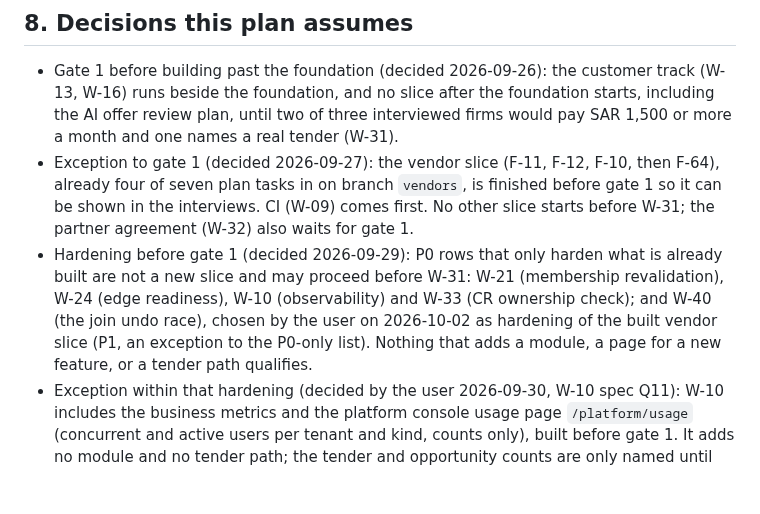
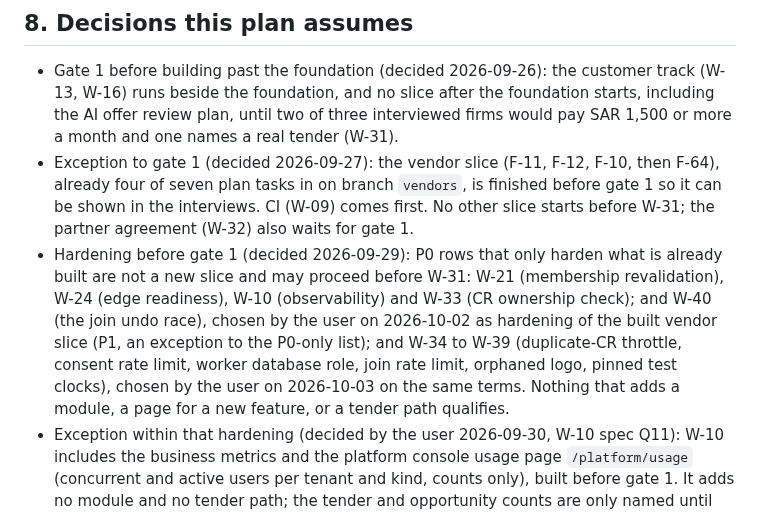
Before and after one commit to AhmedAssaf/ERP, a Markdown page: docs/05-mvp-scope.md, the part around the change. GitHub-like rendering; blank space fills up the shorter version.

Commit message:
docs/05, docs/09: W-34 to W-39 may proceed before gate 1 as hardening (chosen by the user 2026-10-03)

```diff
--- a/docs/05-mvp-scope.md
+++ b/docs/05-mvp-scope.md
@@ -171,7 +171,7 @@ About 18 weeks from first spike to the live tender at the durations shown (one w
 
 - Gate 1 before building past the foundation (decided 2026-09-26): the customer track (W-13, W-16) runs beside the foundation, and no slice after the foundation starts, including the AI offer review plan, until two of three interviewed firms would pay SAR 1,500 or more a month and one names a real tender (W-31).
 - Exception to gate 1 (decided 2026-09-27): the vendor slice (F-11, F-12, F-10, then F-64), already four of seven plan tasks in on branch `vendors`, is finished before gate 1 so it can be shown in the interviews. CI (W-09) comes first. No other slice starts before W-31; the partner agreement (W-32) also waits for gate 1.
-- Hardening before gate 1 (decided 2026-09-29): P0 rows that only harden what is already built are not a new slice and may proceed before W-31: W-21 (membership revalidation), W-24 (edge readiness), W-10 (observability) and W-33 (CR ownership check); and W-40 (the join undo race), chosen by the user on 2026-10-02 as hardening of the built vendor slice (P1, an exception to the P0-only list). Nothing that adds a module, a page for a new feature, or a tender path qualifies.
+- Hardening before gate 1 (decided 2026-09-29): P0 rows that only harden what is already built are not a new slice and may proceed before W-31: W-21 (membership revalidation), W-24 (edge readiness), W-10 (observability) and W-33 (CR ownership check); and W-40 (the join undo race), chosen by the user on 2026-10-02 as hardening of the built vendor slice (P1, an exception to the P0-only list); and W-34 to W-39 (duplicate-CR throttle, consent rate limit, worker database role, join rate limit, orphaned logo, pinned test clocks), chosen by the user on 2026-10-03 on the same terms. Nothing that adds a module, a page for a new feature, or a tender path qualifies.
 - Exception within that hardening (decided by the user 2026-09-30, W-10 spec Q11): W-10 includes the business metrics and the platform console usage page `/platform/usage` (concurrent and active users per tenant and kind, counts only), built before gate 1. It adds no module and no tender path; the tender and opportunity counts are only named until the tender slices.
 - PO scope: branded PDF only in the MVP; version 1 adds the structured export (F-37); ERP-format profiles for Odoo, SAP and Oracle (F-37b) come after it. ERP push is a later paid integration and WaslaBid does not become an ERP (open decision 1, decided 2026-09-26).
 - Vendor identity: one vendor account across all tenants from the MVP (ADR-0008; open decision 2, decided 2026-09-26).
```
Also changed, not shown: docs/09-backlog.md (+1 -1 lines).
